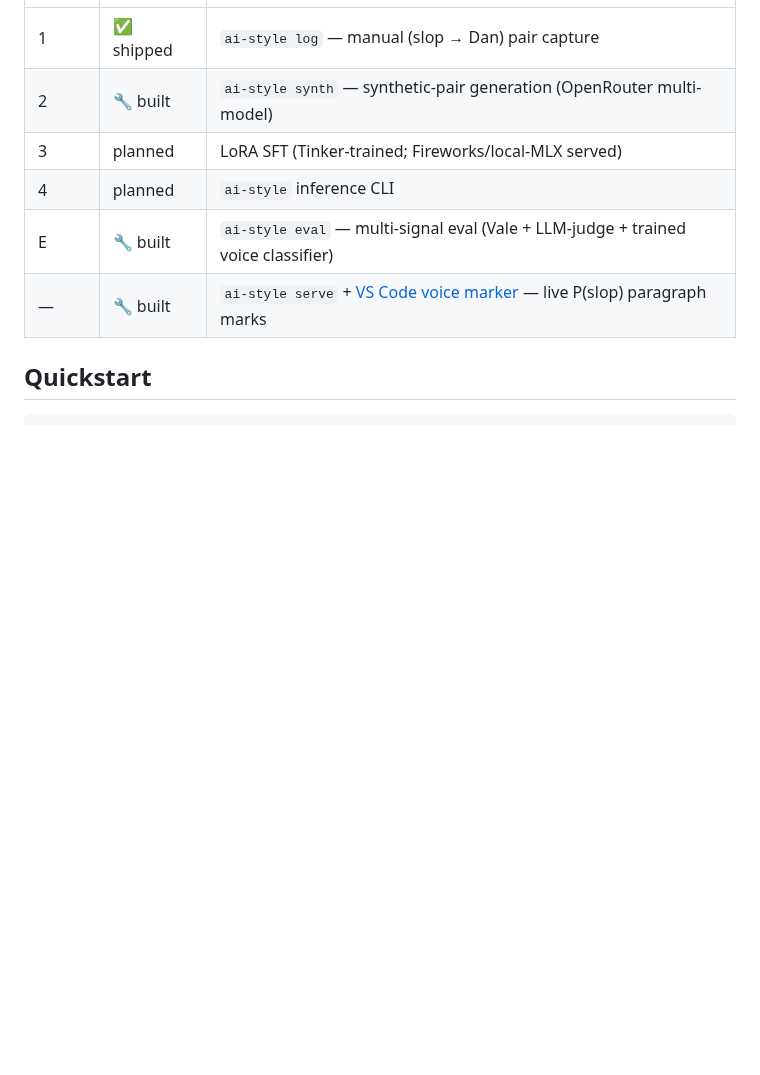
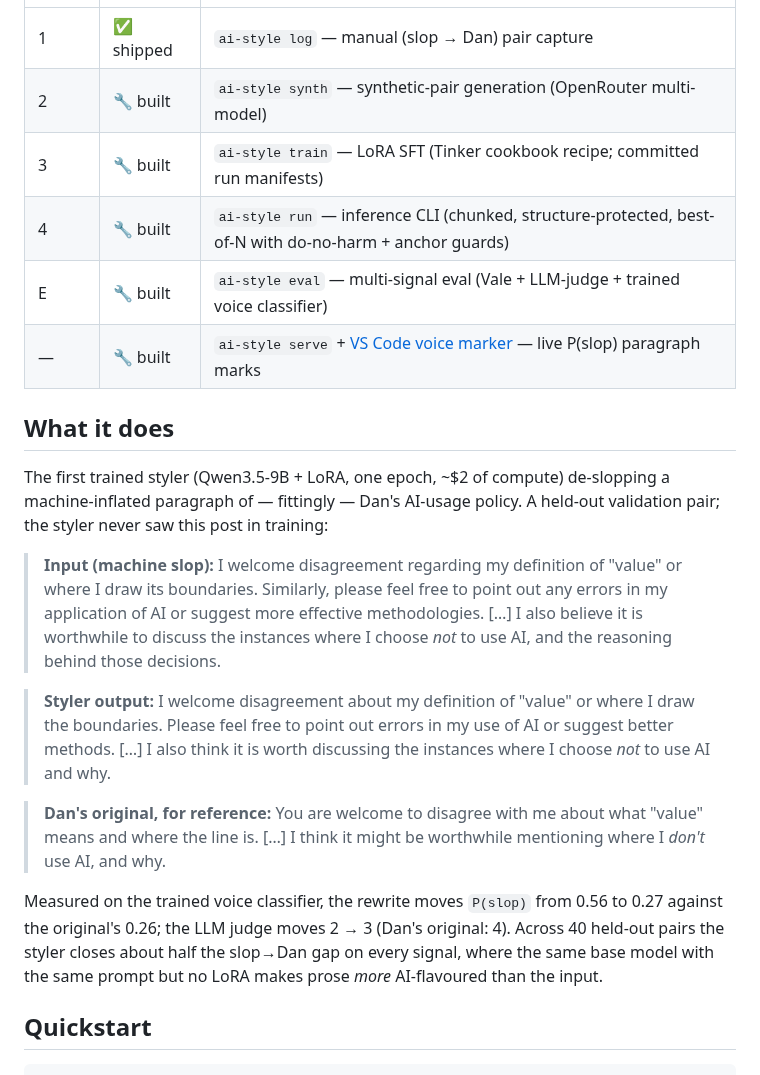
Before and after one commit to danmackinlay/stylebot, a Markdown page: README.md, the part around the change. Drawn GitHub-style; blank space fills up the shorter version.

Commit message:
docs(readme): status table to as-built; add the de-slopped-slop-policy example
The first styler's held-out rewrite of a machine-inflated paragraph of the
AI-usage policy (P(slop) 0.56 -> 0.27 vs original 0.26), with the 40-pair
headline numbers.

Co-Authored-By: Claude Fable 5 <noreply@anthropic.com>

```diff
--- a/README.md
+++ b/README.md
@@ -18,10 +18,38 @@ public — see [Data & secrets](#data--secrets) below.
 |-------|--------|-----------|
 | 1 | ✅ shipped | `ai-style log` — manual (slop → Dan) pair capture |
 | 2 | 🔧 built | `ai-style synth` — synthetic-pair generation (OpenRouter multi-model) |
-| 3 | planned | LoRA SFT (Tinker-trained; Fireworks/local-MLX served) |
-| 4 | planned | `ai-style` inference CLI |
+| 3 | 🔧 built | `ai-style train` — LoRA SFT (Tinker cookbook recipe; committed run manifests) |
+| 4 | 🔧 built | `ai-style run` — inference CLI (chunked, structure-protected, best-of-N with do-no-harm + anchor guards) |
 | E | 🔧 built | `ai-style eval` — multi-signal eval (Vale + LLM-judge + trained voice classifier) |
 | — | 🔧 built | `ai-style serve` + [VS Code voice marker](#vs-code-voice-marker) — live P(slop) paragraph marks |
+
+## What it does
+
+The first trained styler (Qwen3.5-9B + LoRA, one epoch, ~$2 of compute)
+de-slopping a machine-inflated paragraph of — fittingly — Dan's AI-usage
+policy. A held-out validation pair; the styler never saw this post in
+training:
+
+> **Input (machine slop):** I welcome disagreement regarding my definition of
+> "value" or where I draw its boundaries. Similarly, please feel free to point
+> out any errors in my application of AI or suggest more effective
+> methodologies. […] I also believe it is worthwhile to discuss the instances
+> where I choose *not* to use AI, and the reasoning behind those decisions.
+
+> **Styler output:** I welcome disagreement about my definition of "value" or
+> where I draw the boundaries. Please feel free to point out errors in my use
+> of AI or suggest better methods. […] I also think it is worth discussing the
+> instances where I choose *not* to use AI and why.
+
+> **Dan's original, for reference:** You are welcome to disagree with me about
+> what "value" means and where the line is. […] I think it might be worthwhile
+> mentioning where I _don't_ use AI, and why.
+
+Measured on the trained voice classifier, the rewrite moves `P(slop)` from
+0.56 to 0.27 against the original's 0.26; the LLM judge moves 2 → 3 (Dan's
+original: 4). Across 40 held-out pairs the styler closes about half the
+slop→Dan gap on every signal, where the same base model with the same prompt
+but no LoRA makes prose *more* AI-flavoured than the input.
 
 ## Quickstart
 
```
